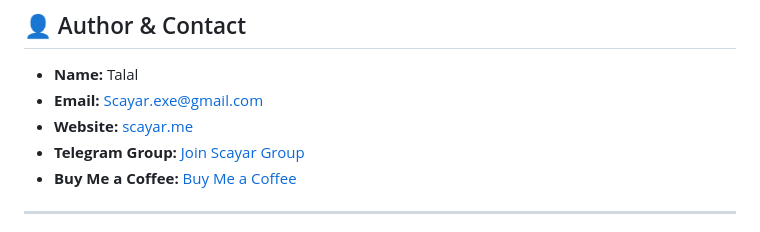
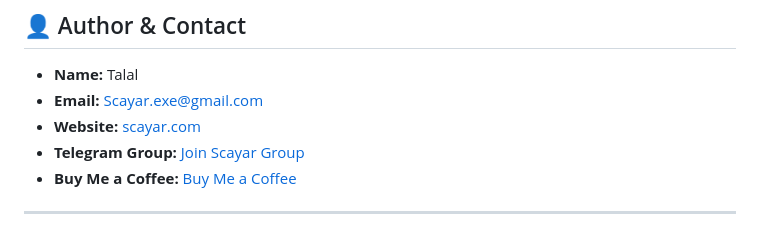
Before and after one commit to Scayar/ScayCute, a Markdown page: README.md, the part around the change. Rendered like a GitHub page.

```diff
--- a/README.md
+++ b/README.md
@@ -114,7 +114,7 @@ Please follow the code style and keep the README up to date.
 
 - **Name:** Talal
 - **Email:** [Scayar.exe@gmail.com](mailto:Scayar.exe@gmail.com)
-- **Website:** [scayar.me](https://scayar.com)
+- **Website:** [scayar.com](https://scayar.com)
 - **Telegram Group:** [Join Scayar Group](https://t.me/im_scayar)
 - **Buy Me a Coffee:** [Buy Me a Coffee](https://www.buymeacoffee.com/scayar)
 
```
